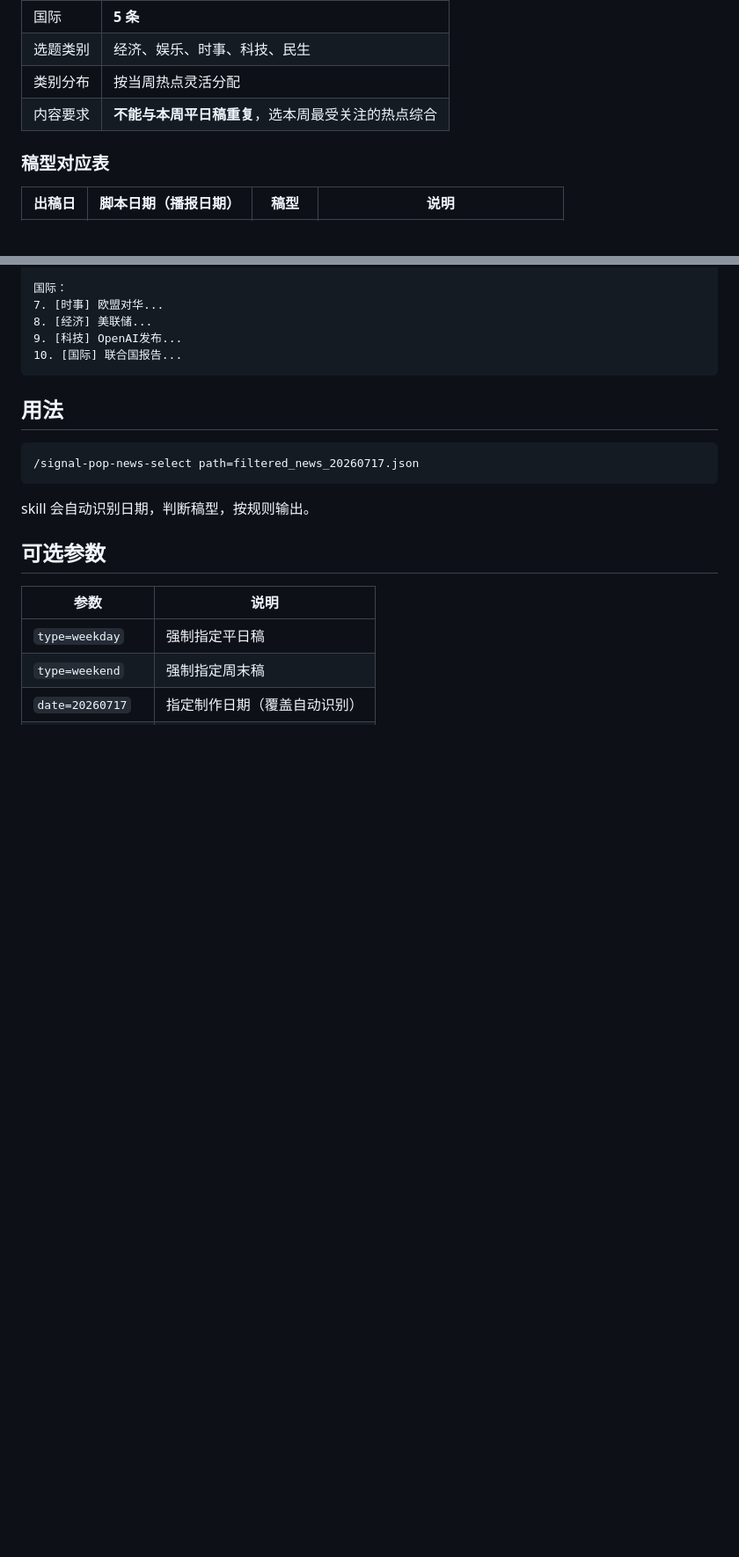
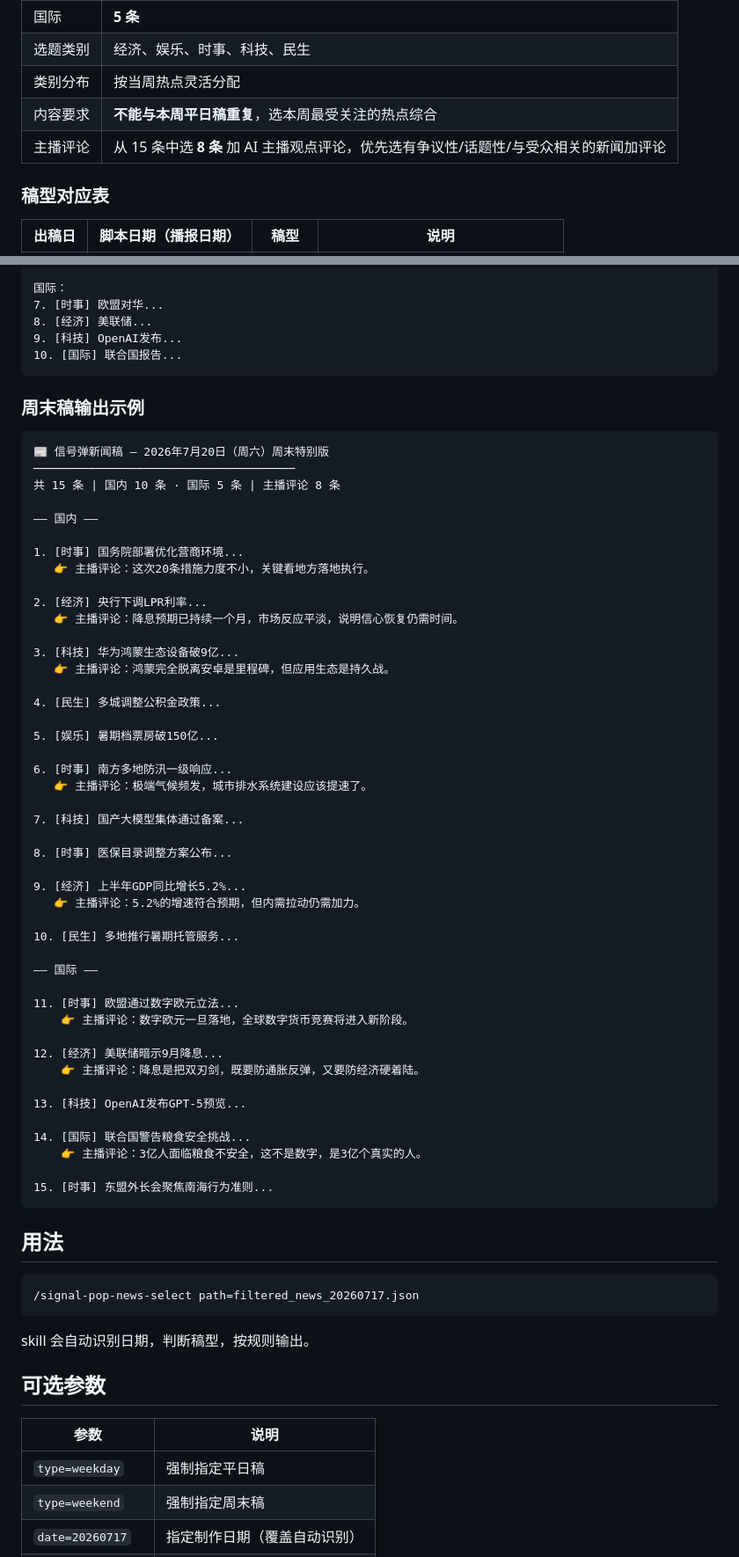
Before and after one commit to kany2000/signal_pop, a Markdown page: skills/signal-pop-news-select/SKILL.md, 2 parts joined by grey strips. Shown at 88% size. Drawn GitHub-style; blank space fills up the shorter version.

Commit message:
feat: add anchor opinion to weekend draft
Weekend draft: 15 items total, 8 selected for AI anchor commentary.
Opinion field in JSON output, 30-60 chars each, sharp and grounded style.

Co-Authored-By: Claude <noreply@anthropic.com>

````diff
--- a/skills/signal-pop-news-select/SKILL.md
+++ b/skills/signal-pop-news-select/SKILL.md
@@ -55,6 +55,7 @@ category: software-development
 | 选题类别 | 经济、娱乐、时事、科技、民生 |
 | 类别分布 | 按当周热点灵活分配 |
 | 内容要求 | **不能与本周平日稿重复**，选本周最受关注的热点综合 |
+| 主播评论 | 从 15 条中选 **8 条** 加 AI 主播观点评论，优先选有争议性/话题性/与受众相关的新闻加评论 |
 
 ### 稿型对应表
 
@@ -124,6 +145,56 @@ category: software-development
 8. [经济] 美联储...
 9. [科技] OpenAI发布...
 10. [国际] 联合国报告...
+```
+
+### 周末稿输出示例
+
+```
+📰 信号弹新闻稿 — 2026年7月20日（周六）周末特别版
+──────────────────────────────────────
+共 15 条 | 国内 10 条 · 国际 5 条 | 主播评论 8 条
+
+—— 国内 ——
+
+1. [时事] 国务院部署优化营商环境...
+   👉 主播评论：这次20条措施力度不小，关键看地方落地执行。
+
+2. [经济] 央行下调LPR利率...
+   👉 主播评论：降息预期已持续一个月，市场反应平淡，说明信心恢复仍需时间。
+
+3. [科技] 华为鸿蒙生态设备破9亿...
+   👉 主播评论：鸿蒙完全脱离安卓是里程碑，但应用生态是持久战。
+
+4. [民生] 多城调整公积金政策...
+
+5. [娱乐] 暑期档票房破150亿...
+
+6. [时事] 南方多地防汛一级响应...
+   👉 主播评论：极端气候频发，城市排水系统建设应该提速了。
+
+7. [科技] 国产大模型集体通过备案...
+
+8. [时事] 医保目录调整方案公布...
+
+9. [经济] 上半年GDP同比增长5.2%...
+   👉 主播评论：5.2%的增速符合预期，但内需拉动仍需加力。
+
+10. [民生] 多地推行暑期托管服务...
+
+—— 国际 ——
+
+11. [时事] 欧盟通过数字欧元立法...
+    👉 主播评论：数字欧元一旦落地，全球数字货币竞赛将进入新阶段。
+
+12. [经济] 美联储暗示9月降息...
+    👉 主播评论：降息是把双刃剑，既要防通胀反弹，又要防经济硬着陆。
+
+13. [科技] OpenAI发布GPT-5预览...
+
+14. [国际] 联合国警告粮食安全挑战...
+    👉 主播评论：3亿人面临粮食不安全，这不是数字，是3亿个真实的人。
+
+15. [时事] 东盟外长会聚焦南海行为准则...
 ```
 
 ## 用法
````
Also changed, not shown: other parts of skills/signal-pop-news-select/SKILL.md (+21 -1 lines), 1 other file.
